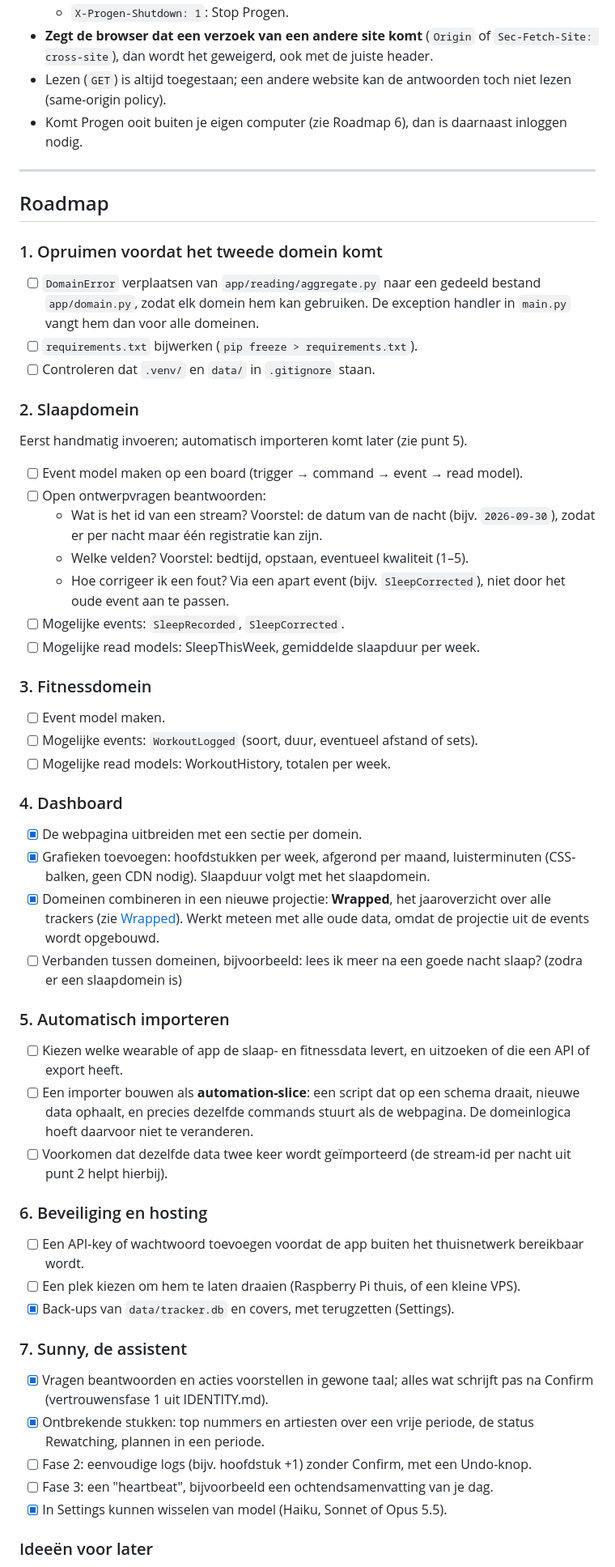
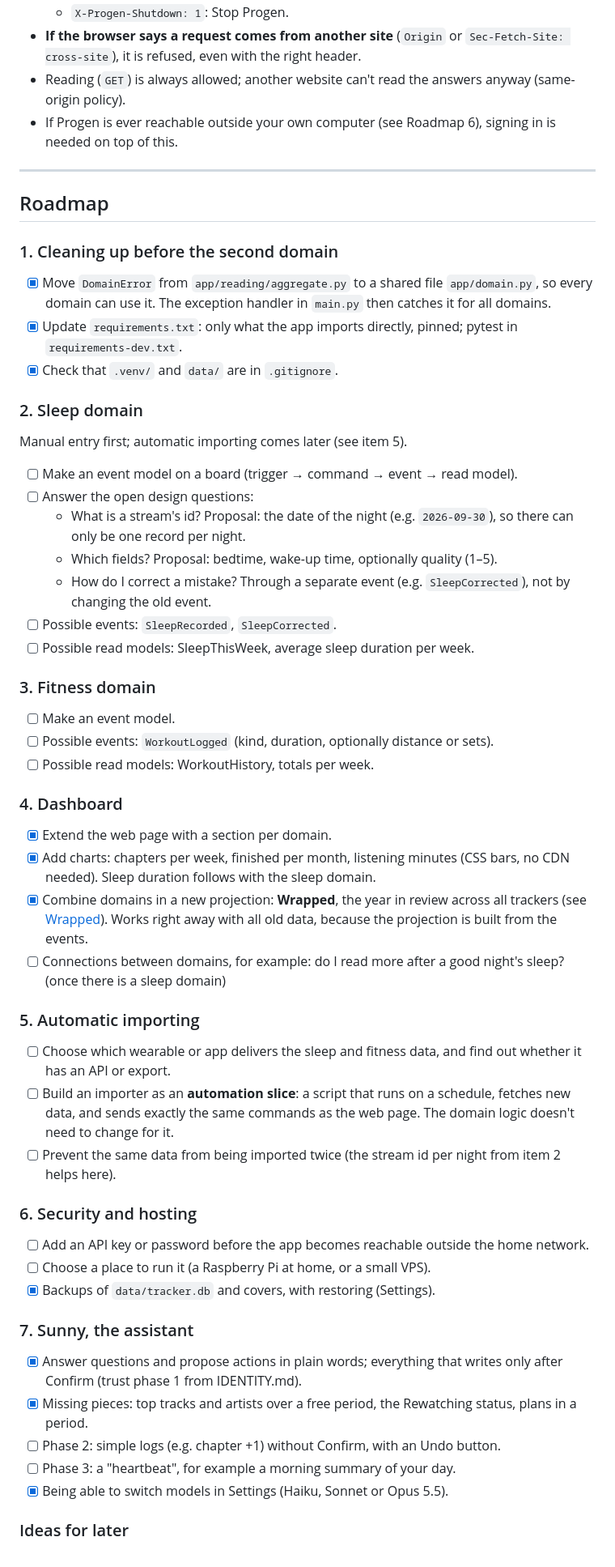
Before and after one commit to zZProgenitorZz/Personal-tracker, a Markdown page: README.md, the part around one of its changes. Shown at 81% size. Drawn GitHub-style.

```diff
--- a/README.md
+++ b/README.md
@@ -419,62 +423,62 @@ Progen draait alleen op je eigen computer (`127.0.0.1`), maar je browser kan ook
   - `X-Progen-Shutdown: 1`: Stop Progen.
-- **Zegt de browser dat een verzoek van een andere site komt** (`Origin` of `Sec-Fetch-Site: cross-site`), dan wordt het geweigerd, ook met de juiste header.
-- Lezen (`GET`) is altijd toegestaan; een andere website kan de antwoorden toch niet lezen (same-origin policy).
-- Komt Progen ooit buiten je eigen computer (zie Roadmap 6), dan is daarnaast inloggen nodig.
+- **If the browser says a request comes from another site** (`Origin` or `Sec-Fetch-Site: cross-site`), it is refused, even with the right header.
+- Reading (`GET`) is always allowed; another website can't read the answers anyway (same-origin policy).
+- If Progen is ever reachable outside your own computer (see Roadmap 6), signing in is needed on top of this.
 
 ---
 
 ## Roadmap
 
-### 1. Opruimen voordat het tweede domein komt
+### 1. Cleaning up before the second domain
 
-- [ ] `DomainError` verplaatsen van `app/reading/aggregate.py` naar een gedeeld bestand `app/domain.py`, zodat elk domein hem kan gebruiken. De exception handler in `main.py` vangt hem dan voor alle domeinen.
-- [ ] `requirements.txt` bijwerken (`pip freeze > requirements.txt`).
-- [ ] Controleren dat `.venv/` en `data/` in `.gitignore` staan.
+- [x] Move `DomainError` from `app/reading/aggregate.py` to a shared file `app/domain.py`, so every domain can use it. The exception handler in `main.py` then catches it for all domains.
+- [x] Update `requirements.txt`: only what the app imports directly, pinned; pytest in `requirements-dev.txt`.
+- [x] Check that `.venv/` and `data/` are in `.gitignore`.
 
-### 2. Slaapdomein
+### 2. Sleep domain
 
-Eerst handmatig invoeren; automatisch importeren komt later (zie punt 5).
+Manual entry first; automatic importing comes later (see item 5).
 
-- [ ] Event model maken op een board (trigger → command → event → read model).
-- [ ] Open ontwerpvragen beantwoorden:
-  - Wat is het id van een stream? Voorstel: de datum van de nacht (bijv. `2026-09-30`), zodat er per nacht maar één registratie kan zijn.
-  - Welke velden? Voorstel: bedtijd, opstaan, eventueel kwaliteit (1–5).
-  - Hoe corrigeer ik een fout? Via een apart event (bijv. `SleepCorrected`), niet door het oude event aan te passen.
-- [ ] Mogelijke events: `SleepRecorded`, `SleepCorrected`.
-- [ ] Mogelijke read models: SleepThisWeek, gemiddelde slaapduur per week.
+- [ ] Make an event model on a board (trigger → command → event → read model).
+- [ ] Answer the open design questions:
+  - What is a stream's id? Proposal: the date of the night (e.g. `2026-09-30`), so there can only be one record per night.
+  - Which fields? Proposal: bedtime, wake-up time, optionally quality (1–5).
+  - How do I correct a mistake? Through a separate event (e.g. `SleepCorrected`), not by changing the old event.
+- [ ] Possible events: `SleepRecorded`, `SleepCorrected`.
+- [ ] Possible read models: SleepThisWeek, average sleep duration per week.
 
-### 3. Fitnessdomein
+### 3. Fitness domain
 
-- [ ] Event model maken.
-- [ ] Mogelijke events: `WorkoutLogged` (soort, duur, eventueel afstand of sets).
-- [ ] Mogelijke read models: WorkoutHistory, totalen per week.
+- [ ] Make an event model.
+- [ ] Possible events: `WorkoutLogged` (kind, duration, optionally distance or sets).
+- [ ] Possible read models: WorkoutHistory, totals per week.
 
 ### 4. Dashboard
 
-- [x] De webpagina uitbreiden met een sectie per domein.
-- [x] Grafieken toevoegen: hoofdstukken per week, afgerond per maand, luisterminuten (CSS-balken, geen CDN nodig). Slaapduur volgt met het slaapdomein.
-- [x] Domeinen combineren in een nieuwe projectie: **Wrapped**, het jaaroverzicht over alle trackers (zie [Wrapped](#wrapped)). Werkt meteen met alle oude data, omdat de projectie uit de events wordt opgebouwd.
-- [ ] Verbanden tussen domeinen, bijvoorbeeld: lees ik meer na een goede nacht slaap? (zodra er een slaapdomein is)
+- [x] Extend the web page with a section per domain.
+- [x] Add charts: chapters per week, finished per month, listening minutes (CSS bars, no CDN needed). Sleep duration follows with the sleep domain.
+- [x] Combine domains in a new projection: **Wrapped**, the year in review across all trackers (see [Wrapped](#wrapped)). Works right away with all old data, because the projection is built from the events.
+- [ ] Connections between domains, for example: do I read more after a good night's sleep? (once there is a sleep domain)
 
-### 5. Automatisch importeren
+### 5. Automatic importing
 
-- [ ] Kiezen welke wearable of app de slaap- en fitnessdata levert, en uitzoeken of die een API of export heeft.
-- [ ] Een importer bouwen als **automation-slice**: een script dat op een schema draait, nieuwe data ophaalt, en precies dezelfde commands stuurt als de webpagina. De domeinlogica hoeft daarvoor niet te veranderen.
-- [ ] Voorkomen dat dezelfde data twee keer wordt geïmporteerd (de stream-id per nacht uit punt 2 helpt hierbij).
+- [ ] Choose which wearable or app delivers the sleep and fitness data, and find out whether it has an API or export.
+- [ ] Build an importer as an **automation slice**: a script that runs on a schedule, fetches new data, and sends exactly the same commands as the web page. The domain logic doesn't need to change for it.
+- [ ] Prevent the same data from being imported twice (the stream id per night from item 2 helps here).
 
-### 6. Beveiliging en hosting
+### 6. Security and hosting
 
-- [ ] Een API-key of wachtwoord toevoegen voordat de app buiten het thuisnetwerk bereikbaar wordt.
-- [ ] Een plek kiezen om hem te laten draaien (Raspberry Pi thuis, of een kleine VPS).
-- [x] Back-ups van `data/tracker.db` en covers, met terugzetten (Settings).
+- [ ] Add an API key or password before the app becomes reachable outside the home network.
+- [ ] Choose a place to run it (a Raspberry Pi at home, or a small VPS).
+- [x] Backups of `data/tracker.db` and covers, with restoring (Settings).
 
-### 7. Sunny, de assistent
+### 7. Sunny, the assistant
 
-- [x] Vragen beantwoorden en acties voorstellen in gewone taal; alles wat schrijft pas na Confirm (vertrouwensfase 1 uit IDENTITY.md).
-- [x] Ontbrekende stukken: top nummers en artiesten over een vrije periode, de status Rewatching, plannen in een periode.
-- [ ] Fase 2: eenvoudige logs (bijv. hoofdstuk +1) zonder Confirm, met een Undo-knop.
-- [ ] Fase 3: een "heartbeat", bijvoorbeeld een ochtendsamenvatting van je dag.
-- [x] In Settings kunnen wisselen van model (Haiku, Sonnet of Opus 5.5).
+- [x] Answer questions and propose actions in plain words; everything that writes only after Confirm (trust phase 1 from IDENTITY.md).
+- [x] Missing pieces: top tracks and artists over a free period, the Rewatching status, plans in a period.
+- [ ] Phase 2: simple logs (e.g. chapter +1) without Confirm, with an Undo button.
+- [ ] Phase 3: a "heartbeat", for example a morning summary of your day.
+- [x] Being able to switch models in Settings (Haiku, Sonnet or Opus 5.5).
 
-### Ideeën voor later
+### Ideas for later
 
```
Also changed, not shown: other parts of README.md (+286 -282 lines).
